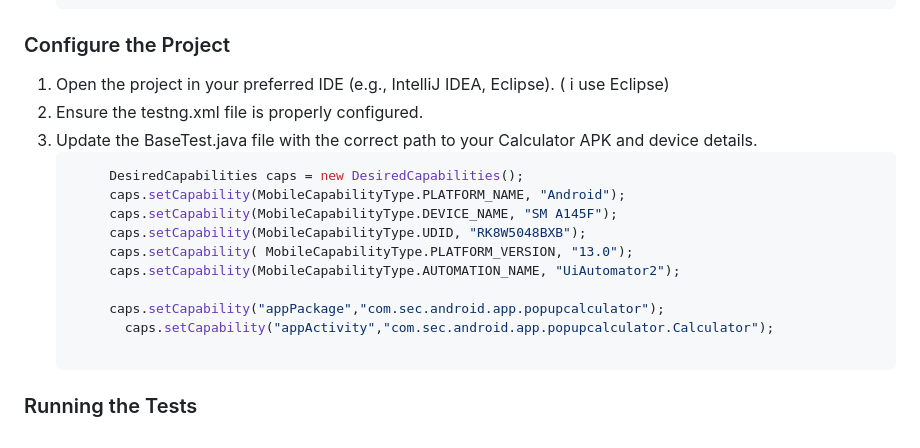
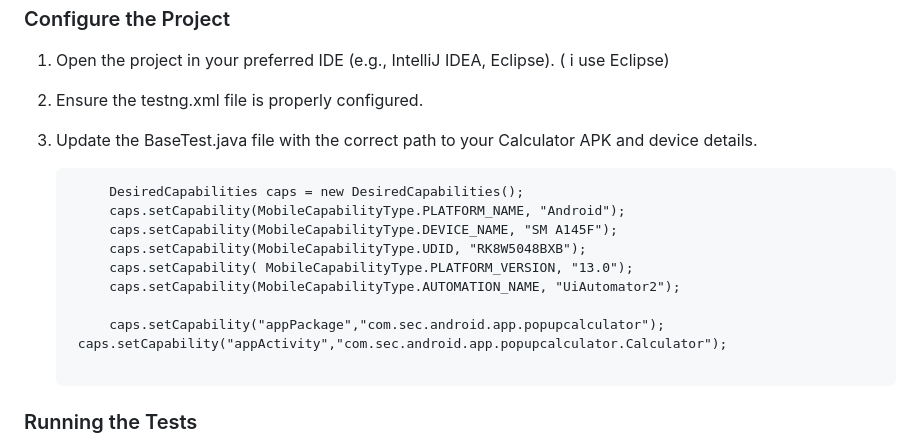
Before and after one commit to Yassmin-gamal/Calculator-Tests, a Markdown page: README.md, the part around the change. GitHub-like rendering.

````diff
--- a/README.md
+++ b/README.md
@@ -55,7 +55,8 @@
 1. Open the project in your preferred IDE (e.g., IntelliJ IDEA, Eclipse). ( i use Eclipse)
 2. Ensure the testng.xml file is properly configured.
 3. Update the BaseTest.java file with the correct path to your Calculator APK and device details.
-   ```java
+
+   ```java(Java)
         DesiredCapabilities caps = new DesiredCapabilities();
         caps.setCapability(MobileCapabilityType.PLATFORM_NAME, "Android");
         caps.setCapability(MobileCapabilityType.DEVICE_NAME, "SM A145F");
@@ -64,7 +65,7 @@
         caps.setCapability(MobileCapabilityType.AUTOMATION_NAME, "UiAutomator2");
 
         caps.setCapability("appPackage","com.sec.android.app.popupcalculator");
-	      caps.setCapability("appActivity","com.sec.android.app.popupcalculator.Calculator");
+	caps.setCapability("appActivity","com.sec.android.app.popupcalculator.Calculator");
 
 ### Running the Tests
 1. Using IDE
````
